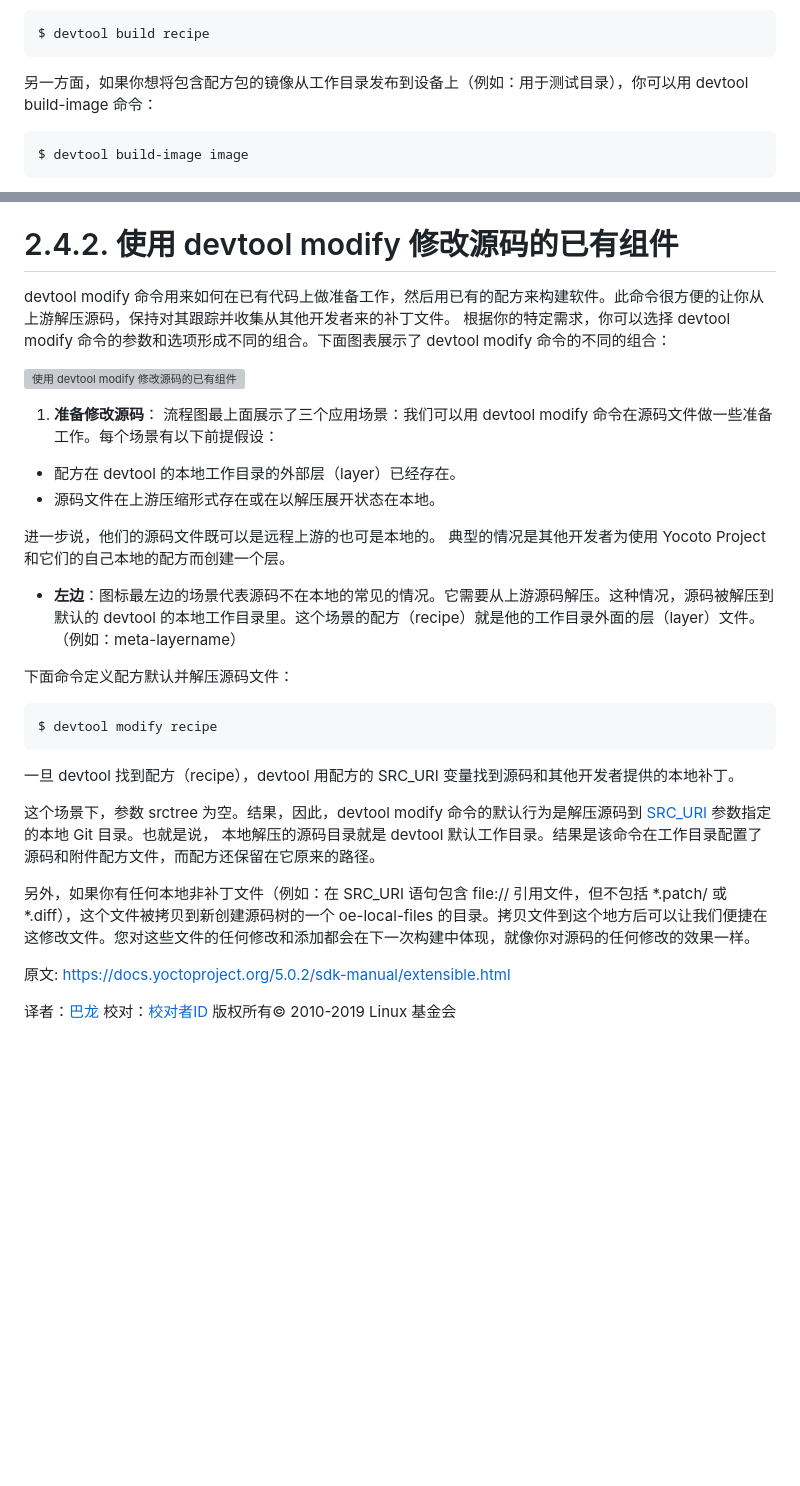
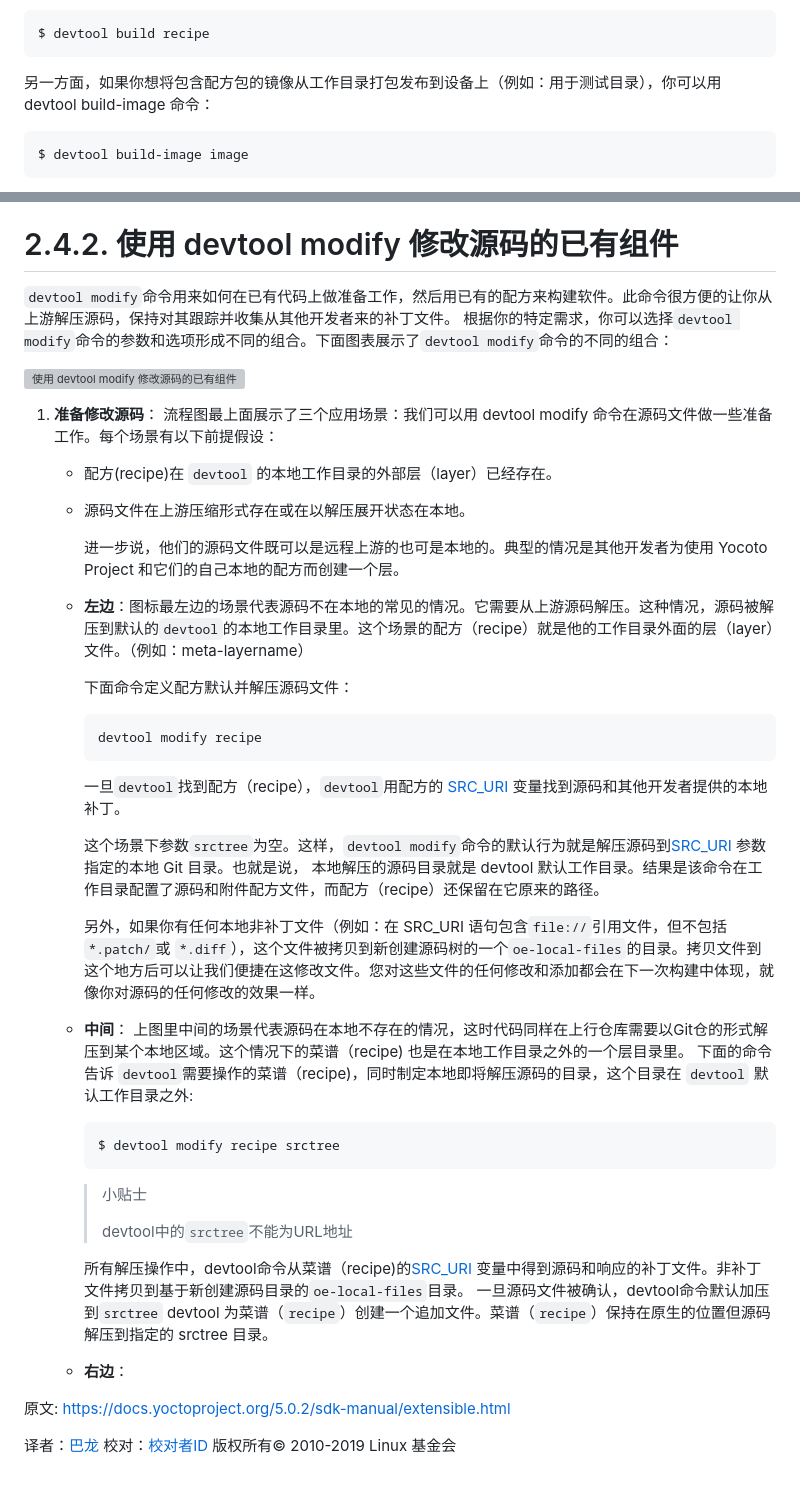
Before and after one commit to guevaraya/Yocto_doc, a Markdown page: 5.0.2/sdk-manual/extensible.md, 2 parts joined by grey strips. Drawn GitHub-style; blank space fills up the shorter version; grey boxes are pictures that could not be loaded.

Commit message:
update 5.0.2 extensiable.md 2.4.2

````diff
--- a/5.0.2/sdk-manual/extensible.md
+++ b/5.0.2/sdk-manual/extensible.md
@@ -228,7 +227,7 @@ $ devtool edit-recipe recipe
 ```
 $ devtool build recipe
 ```
-另一方面，如果你想将包含配方包的镜像从工作目录发布到设备上（例如：用于测试目录），你可以用 devtool build-image 命令：
+另一方面，如果你想将包含配方包的镜像从工作目录打包发布到设备上（例如：用于测试目录），你可以用 devtool build-image 命令：
 ```
 $ devtool build-image image
 ```
@@ -264,32 +263,47 @@ devtool finish 命令作为最终的工序，恢复标准层和上游源码的
 2.4.2. 使用 devtool modify 修改源码的已有组件
 ======
 
-devtool modify 命令用来如何在已有代码上做准备工作，然后用已有的配方来构建软件。此命令很方便的让你从上游解压源码，保持对其跟踪并收集从其他开发者来的补丁文件。
-根据你的特定需求，你可以选择 devtool modify 命令的参数和选项形成不同的组合。下面图表展示了 devtool modify 命令的不同的组合：
+``devtool modify``命令用来如何在已有代码上做准备工作，然后用已有的配方来构建软件。此命令很方便的让你从上游解压源码，保持对其跟踪并收集从其他开发者来的补丁文件。
+根据你的特定需求，你可以选择``devtool modify``命令的参数和选项形成不同的组合。下面图表展示了``devtool modify``命令的不同的组合：
 
 ![使用 devtool modify 修改源码的已有组件][23]
 
 1. **准备修改源码**： 流程图最上面展示了三个应用场景：我们可以用 devtool modify  命令在源码文件做一些准备工作。每个场景有以下前提假设：
-* 配方在 devtool 的本地工作目录的外部层（layer）已经存在。
-* 源码文件在上游压缩形式存在或在以解压展开状态在本地。
+   * 配方(recipe)在 ``devtool`` 的本地工作目录的外部层（layer）已经存在。
+   * 源码文件在上游压缩形式存在或在以解压展开状态在本地。
 
-进一步说，他们的源码文件既可以是远程上游的也可是本地的。
-典型的情况是其他开发者为使用 Yocoto Project 和它们的自己本地的配方而创建一个层。
+      进一步说，他们的源码文件既可以是远程上游的也可是本地的。典型的情况是其他开发者为使用 Yocoto Project 和它们的自己本地的配方而创建一个层。
+   * **左边**：图标最左边的场景代表源码不在本地的常见的情况。它需要从上游源码解压。这种情况，源码被解压到默认的``devtool``的本地工作目录里。这个场景的配方（recipe）就是他的工作目录外面的层（layer）文件。（例如：meta-layername）
 
-* **左边**：图标最左边的场景代表源码不在本地的常见的情况。它需要从上游源码解压。这种情况，源码被解压到默认的 devtool 的本地工作目录里。这个场景的配方（recipe）就是他的工作目录外面的层（layer）文件。（例如：meta-layername）
+      下面命令定义配方默认并解压源码文件：
 
-下面命令定义配方默认并解压源码文件：
+      ```
+      devtool modify recipe
+      ```
 
-```
-$ devtool modify recipe
-```
 
-一旦 devtool 找到配方（recipe），devtool 用配方的 SRC_URI 变量找到源码和其他开发者提供的本地补丁。
+      一旦``devtool``找到配方（recipe），``devtool``用配方的 [SRC_URI][24] 变量找到源码和其他开发者提供的本地补丁。
 
-这个场景下，参数 srctree 为空。结果，因此，devtool modify 命令的默认行为是解压源码到  [SRC_URI][24] 参数指定的本地 Git 目录。也就是说， 本地解压的源码目录就是 devtool 默认工作目录。结果是该命令在工作目录配置了源码和附件配方文件，而配方还保留在它原来的路径。
+      这个场景下参数``srctree``为空。这样，``devtool modify``命令的默认行为就是解压源码到[SRC_URI][24] 参数指定的本地 Git 目录。也就是说， 本地解压的源码目录就是 devtool 默认工作目录。结果是该命令在工作目录配置了源码和附件配方文件，而配方（recipe）还保留在它原来的路径。
 
-另外，如果你有任何本地非补丁文件（例如：在 SRC_URI 语句包含 file:// 引用文件，但不包括 \*.patch/ 或 \*.diff），这个文件被拷贝到新创建源码树的一个 oe-local-files 的目录。拷贝文件到这个地方后可以让我们便捷在这修改文件。您对这些文件的任何修改和添加都会在下一次构建中体现，就像你对源码的任何修改的效果一样。
+      另外，如果你有任何本地非补丁文件（例如：在 SRC_URI 语句包含``file://``引用文件，但不包括``*.patch/``或 ``*.diff``），这个文件被拷贝到新创建源码树的一个``oe-local-files``的目录。拷贝文件到这个地方后可以让我们便捷在这修改文件。您对这些文件的任何修改和添加都会在下一次构建中体现，就像你对源码的任何修改的效果一样。
 
+   * **中间**：
+      上图里中间的场景代表源码在本地不存在的情况，这时代码同样在上行仓库需要以Git仓的形式解压到某个本地区域。这个情况下的菜谱（recipe) 也是在本地工作目录之外的一个层目录里。
+      下面的命令告诉 ``devtool``需要操作的菜谱（recipe)，同时制定本地即将解压源码的目录，这个目录在 ``devtool`` 默认工作目录之外:
+      ```
+      $ devtool modify recipe srctree
+      ```
+
+      > 小贴士
+      >
+      > devtool中的``srctree``不能为URL地址
+
+      所有解压操作中，devtool命令从菜谱（recipe)的[SRC_URI][24] 变量中得到源码和响应的补丁文件。非补丁文件拷贝到基于新创建源码目录的``oe-local-files``目录。
+      一旦源码文件被确认，devtool命令默认加压到``srctree``
+      devtool 为菜谱（``recipe``）创建一个追加文件。菜谱（``recipe``）保持在原生的位置但源码解压到指定的 srctree 目录。
+
+   * **右边**：
 
 原文: https://docs.yoctoproject.org/5.0.2/sdk-manual/extensible.html
 
@@ -317,10 +331,10 @@ $ devtool modify recipe
 [18]: http://www.yoctoproject.org/docs/5.0.2/ref-manual/ref-manual.html#var-LD
 [19]: https://www.yoctoproject.org/docs/5.0.2/overview-manual/overview-manual.html#git
 [20]: https://docs.yoctoproject.org/5.0.2/ref-manual/devtool-reference.html
-[21]: http://www.yoctoproject.org/docs/5.0.2/ref-manual/ref-manual.html#devtool-the-workspace-layer-structure
-[22]: https://www.yoctoproject.org/docs/5.0.2/sdk-manual/figures/sdk-devtool-add-flow.png
-[23]: https://www.yoctoproject.org/docs/5.0.2/sdk-manual/figures/sdk-devtool-modify-flow.png
-[24]: http://www.yoctoproject.org/docs/5.0.2/ref-manual/ref-manual.html#var-SRC_URI
+[21]: https://docs.yoctoproject.org/5.0.2/ref-manual/devtool-reference.html#devtool-the-workspace-layer-structure
+[22]: https://docs.yoctoproject.org/5.0.2/_images/sdk-devtool-add-flow.png
+[23]: https://docs.yoctoproject.org/5.0.2/_images/sdk-devtool-modify-flow.png
+[24]: https://docs.yoctoproject.org/5.0.2/ref-manual/variables.html#term-SRC_URI
 [25]: https://docs.yoctoproject.org/5.0.2/ref-manual/terms.html#term-Build-Host
 [26]: https://downloads.yoctoproject.org/releases/yocto/yocto-5.0.2/toolchain/
 [27]: https://docs.yoctoproject.org/5.0.2/ref-manual/terms.html#term-Build-Directory
````
Also changed, not shown: other parts of 5.0.2/sdk-manual/extensible.md (+4 -5 lines).
